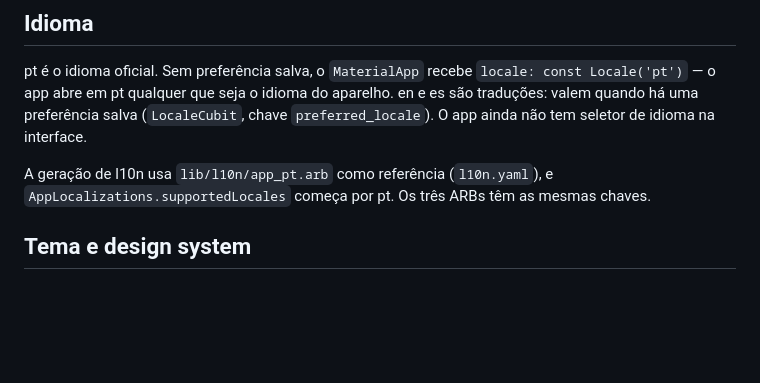
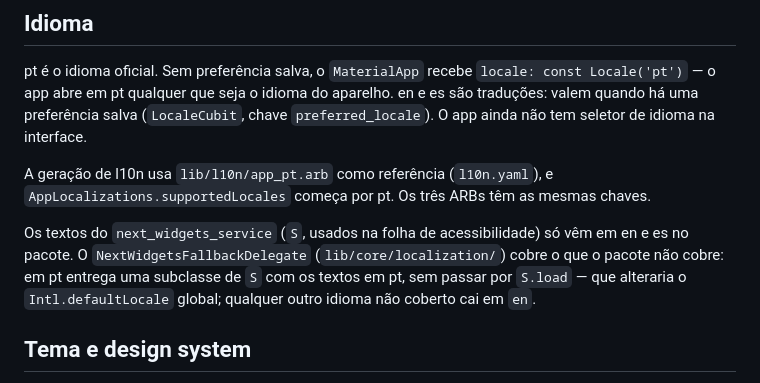
Before and after one commit to Vitor-Klein/Uni-Crono, a Markdown page: docs/architecture.md, the part around the change. GitHub-like rendering; blank space fills up the shorter version.

Commit message:
docs: registra a spec dos textos em pt do next_widgets e descreve o fallback

```diff
--- a/docs/architecture.md
+++ b/docs/architecture.md
@@ -51,6 +51,12 @@ na interface.
 A geração de l10n usa `lib/l10n/app_pt.arb` como referência (`l10n.yaml`), e
 `AppLocalizations.supportedLocales` começa por pt. Os três ARBs têm as mesmas
 chaves.
+
+Os textos do `next_widgets_service` (`S`, usados na folha de acessibilidade) só
+vêm em en e es no pacote. O `NextWidgetsFallbackDelegate`
+(`lib/core/localization/`) cobre o que o pacote não cobre: em pt entrega uma
+subclasse de `S` com os textos em pt, sem passar por `S.load` — que alteraria o
+`Intl.defaultLocale` global; qualquer outro idioma não coberto cai em `en`.
 
 ## Tema e design system
 
```
Also changed, not shown: docs/specs/003-textos-pt-next-widgets.md (added, +83 -0 lines).
